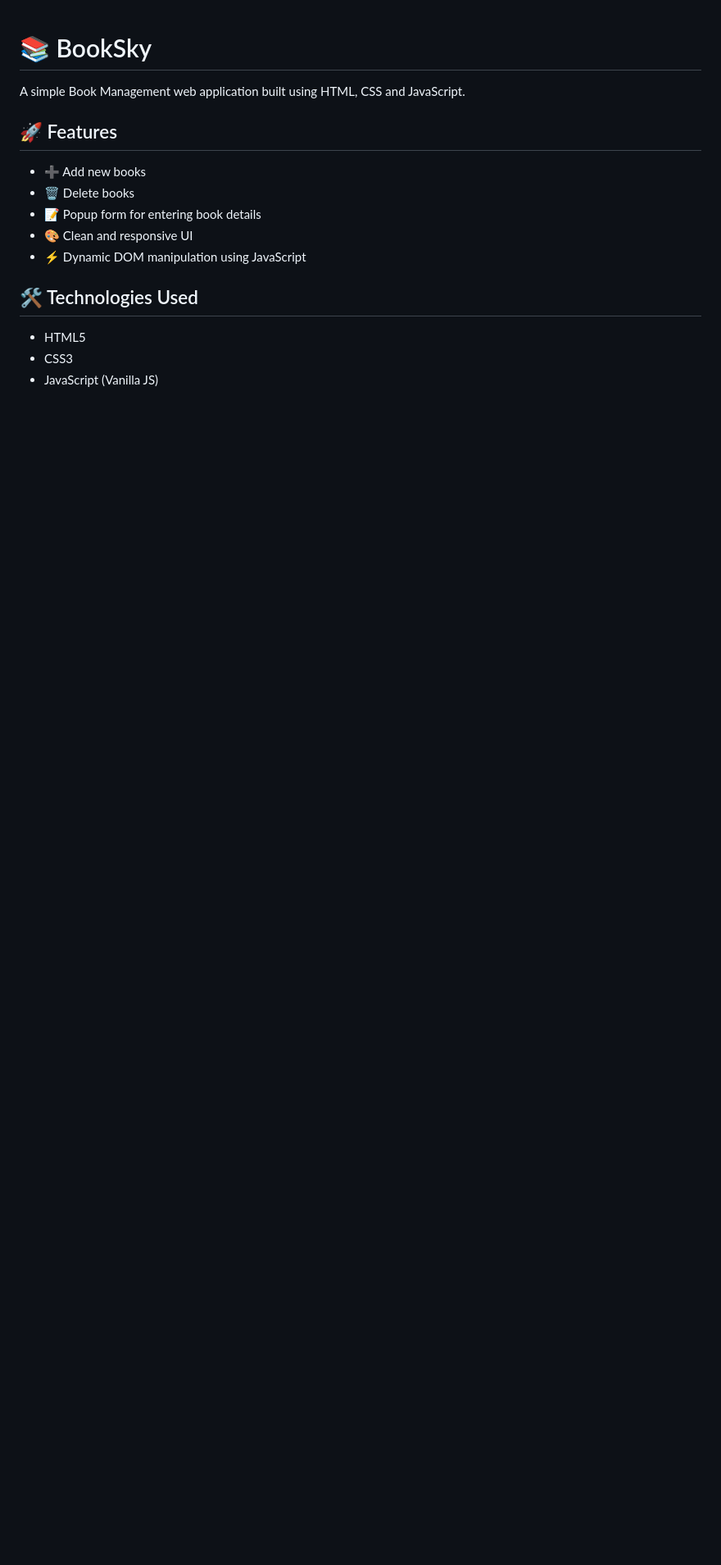
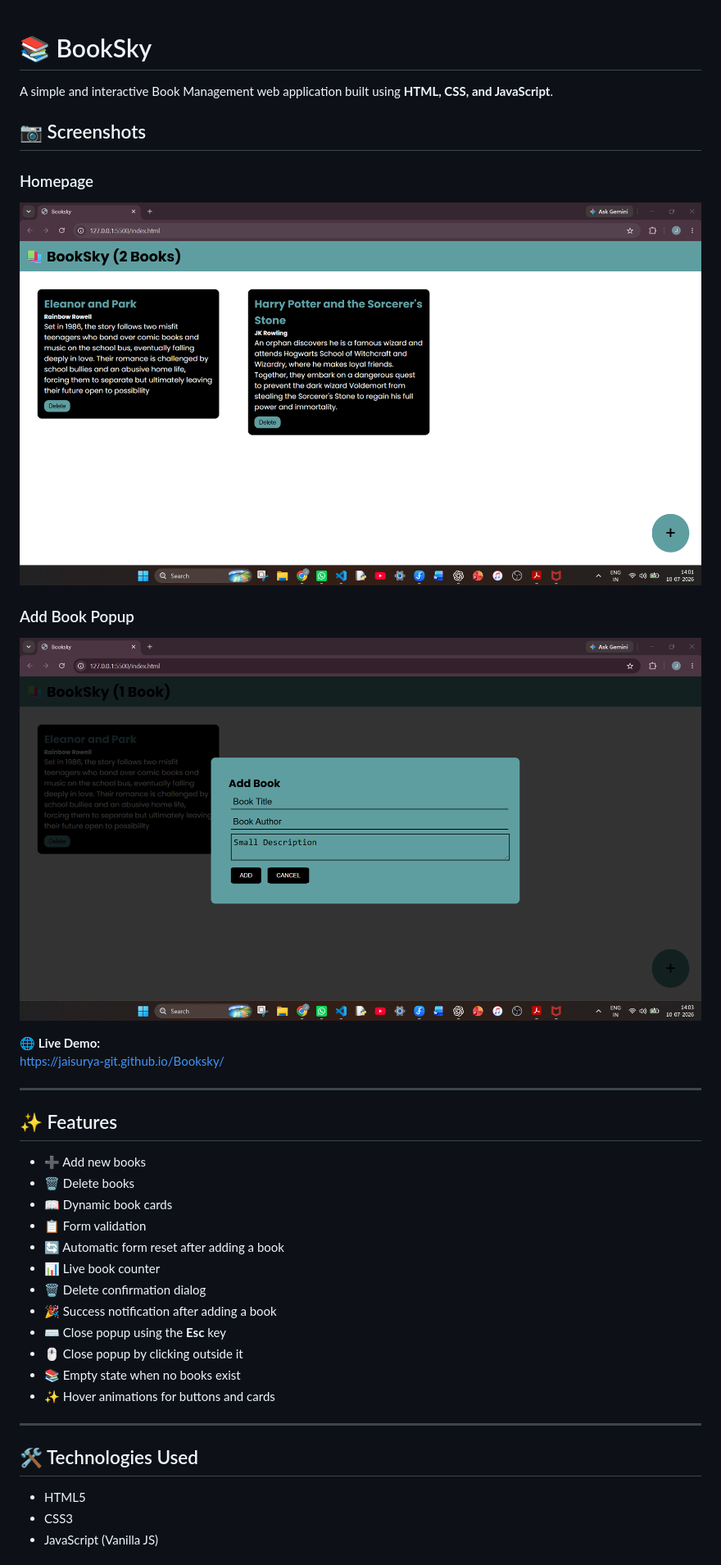
Before and after one commit to JaiSurya-git/Booksky, a Markdown page: readme.md, the part around the change printed below. Shown: that part at 82% size. GitHub-like rendering; pictures changed too: images/homepage.png (added), images/popup.png (added); blank space fills up the shorter version.

```diff
--- a/readme.md
+++ b/readme.md
@@ -1,14 +1,38 @@
 # 📚 BookSky
 
-A simple Book Management web application built using HTML, CSS and JavaScript.
+A simple and interactive Book Management web application built using **HTML, CSS, and JavaScript**.
 
-## 🚀 Features
+## 📷 Screenshots
+
+### Homepage
+
+![Homepage](images/homepage.png)
+
+### Add Book Popup
+
+![Popup](images/popup.png)
+
+🌐 **Live Demo:**
+https://jaisurya-git.github.io/Booksky/
+
+---
+
+## ✨ Features
 
 - ➕ Add new books
 - 🗑️ Delete books
-- 📝 Popup form for entering book details
-- 🎨 Clean and responsive UI
-- ⚡ Dynamic DOM manipulation using JavaScript
+- 📖 Dynamic book cards
+- 📋 Form validation
+- 🔄 Automatic form reset after adding a book
+- 📊 Live book counter
+- 🗑️ Delete confirmation dialog
+- 🎉 Success notification after adding a book
+- ⌨️ Close popup using the **Esc** key
+- 🖱️ Close popup by clicking outside it
+- 📚 Empty state when no books exist
+- ✨ Hover animations for buttons and cards
+
+---
 
 ## 🛠️ Technologies Used
 
```
Also changed, not shown: other parts of readme.md (+18 -15 lines), images/emptypage.png (added).
